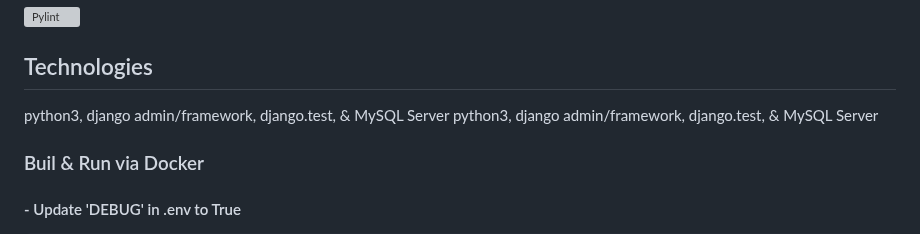
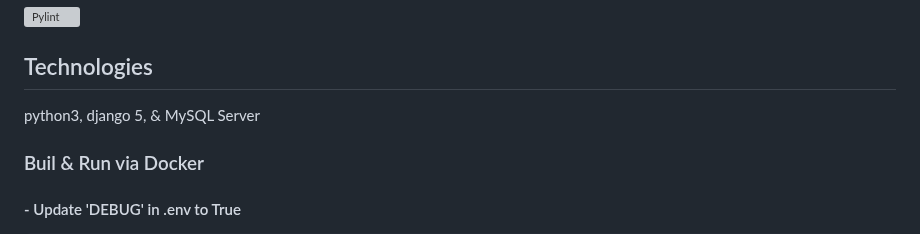
Before and after one commit to conorheffron/booking-sys, a Markdown page: README.md, the part around the change. Drawn GitHub-style; grey boxes are pictures that could not be loaded.

```diff
--- a/README.md
+++ b/README.md
@@ -7,8 +7,7 @@
 [![Pylint](https://github.com/conorheffron/booking-sys/actions/workflows/pylint.yml/badge.svg)](https://github.com/conorheffron/booking-sys/actions/workflows/pylint.yml)
 
 ## Technologies
-python3, django admin/framework, django.test, & MySQL Server
-python3, django admin/framework, django.test, & MySQL Server
+python3, django 5, & MySQL Server
 
 ### Buil & Run via Docker
 #### - Update 'DEBUG' in .env to True
```
